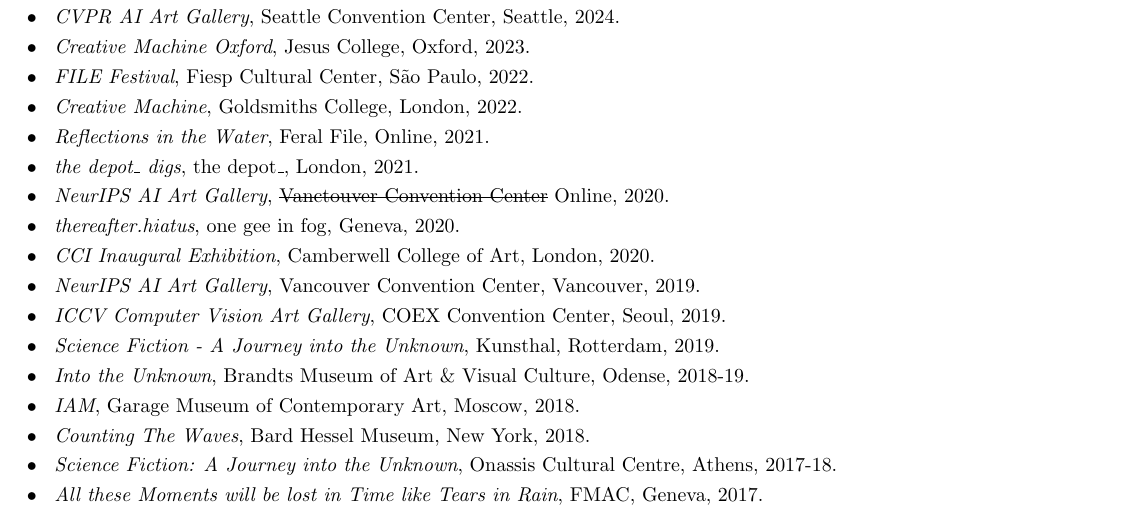
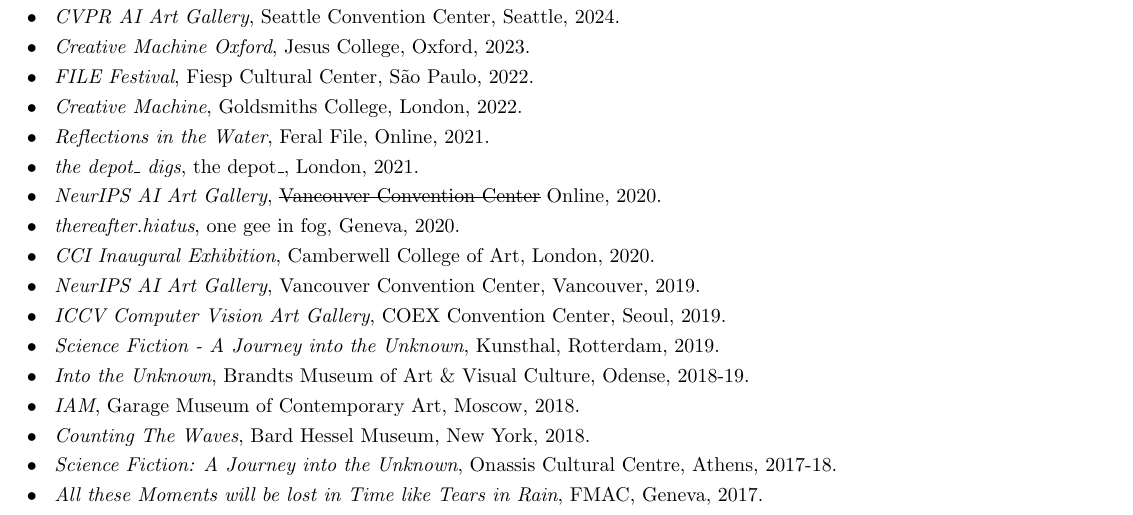
Before and after one commit to terrybroad/CV, a LaTeX CV (cv.tex): part of page 4 of 5, cut so that both start at the same text. Compiled offline with pdfLaTeX.

Commit message:
fix typo

```diff
--- a/cv.tex
+++ b/cv.tex
@@ -387,7 +387,7 @@
   \resumeSubItem{}{\textit{Creative Machine}, Goldsmiths College, London, 2022.}
   \resumeSubItem{}{\textit{Reflections in the Water}, Feral File, Online, 2021.}
   \resumeSubItem{}{\textit{the depot\_ digs}, the depot\_, London, 2021.}
-  \resumeSubItem{}{\textit{NeurIPS AI Art Gallery}, \sout{Vanctouver Convention Center} Online, 2020.}
+  \resumeSubItem{}{\textit{NeurIPS AI Art Gallery}, \sout{Vancouver Convention Center} Online, 2020.}
   \resumeSubItem{}{\textit{thereafter.hiatus}, one gee in fog, Geneva, 2020. }
   \resumeSubItem{}{\textit{CCI Inaugural Exhibition}, Camberwell College of Art, London, 2020. }
   \resumeSubItem{}{\textit{NeurIPS AI Art Gallery}, Vancouver Convention Center, Vancouver, 2019.}
```
Also changed, not shown: cv.pdf.
